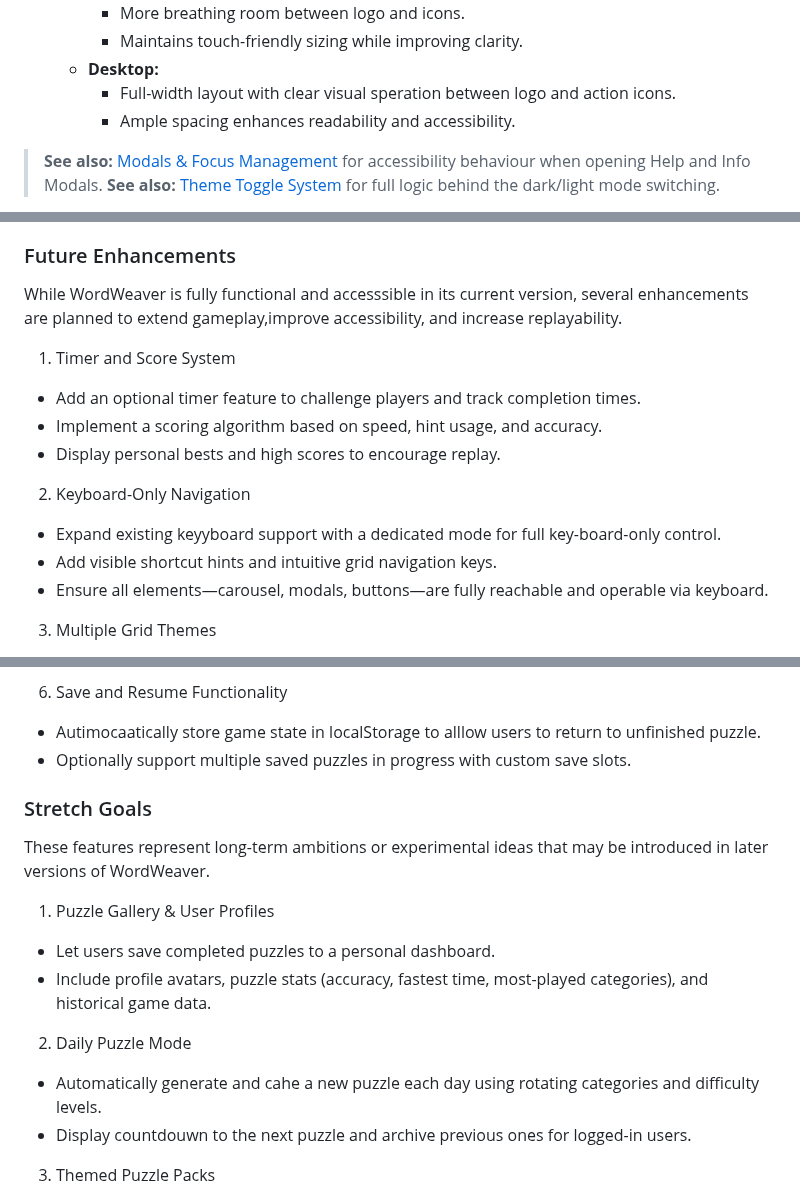
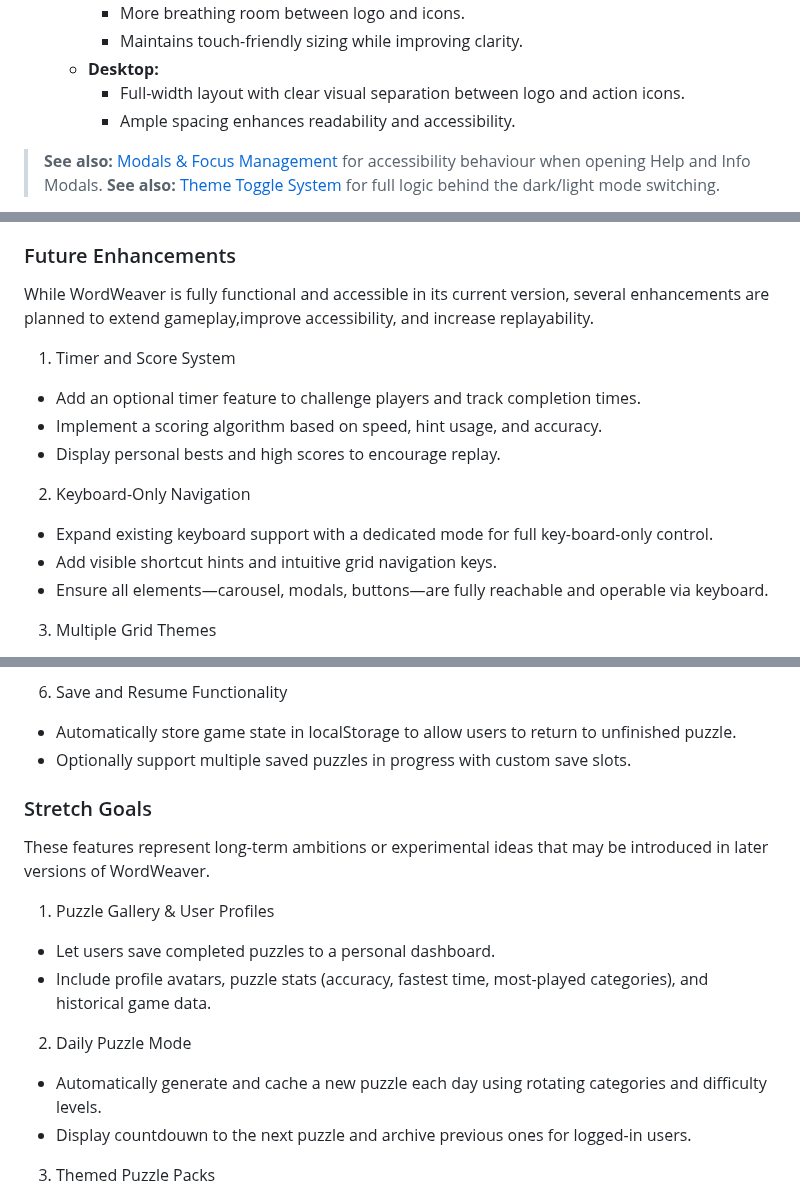
Before and after one commit to creatvie-introvert/wordweaver, a Markdown page: README.md, 3 parts joined by grey strips. GitHub-like rendering.

Commit message:
docs: fix README typos

```diff
--- a/README.md
+++ b/README.md
@@ -257,7 +257,7 @@ The header provides persistent navigation, branding, and quick access to key fun
     - More breathing room between logo and icons.
     - Maintains touch-friendly sizing while improving clarity.
   - **Desktop:**
-    - Full-width layout with clear visual speration between logo and action icons.
+    - Full-width layout with clear visual separation between logo and action icons.
     - Ample spacing enhances readability and accessibility.
 
 > **See also:** [Modals & Focus Management](#modals--focus-management) for accessibility behaviour when opening Help and Info Modals.
@@ -612,7 +612,7 @@ The theme toggle system allows users to seamlessly switch between light and dark
 <!-- TODO: add a light and dark mode comparisson screenshot -->
 
 ### Future Enhancements
-While WordWeaver is fully functional and accesssible in its current version, several  enhancements are planned to extend gameplay,improve accessibility, and increase replayability.
+While WordWeaver is fully functional and accessible in its current version, several  enhancements are planned to extend gameplay,improve accessibility, and increase replayability.
 
 1. Timer and Score System
   - Add an optional timer feature to challenge players and track completion times.
@@ -620,7 +620,7 @@ While WordWeaver is fully functional and accesssible in its current version, sev
   - Display personal bests and high scores to encourage replay.
 
 2. Keyboard-Only Navigation
-  - Expand existing keyyboard support with a dedicated mode for full key-board-only control.
+  - Expand existing keyboard support with a dedicated mode for full key-board-only control.
   - Add visible shortcut hints and intuitive grid navigation keys.
   - Ensure all elements&mdash;carousel, modals, buttons&mdash;are fully reachable and operable via keyboard.
 
@@ -638,7 +638,7 @@ While WordWeaver is fully functional and accesssible in its current version, sev
   - Include shareable results cards for social media and puzzle sharing.
 
 6. Save and Resume Functionality
-  - Autimocaatically store game state in localStorage to alllow users to return to unfinished puzzle.
+  - Automatically store game state in localStorage to allow users to return to unfinished puzzle.
   - Optionally support multiple saved puzzles in progress with custom save slots.
 
 ### Stretch Goals
@@ -649,7 +649,7 @@ These features represent long-term ambitions or experimental ideas that may be i
   - Include profile avatars, puzzle stats (accuracy, fastest time, most-played categories), and historical game data.
 
 2. Daily Puzzle Mode
-  - Automatically generate and cahe a new puzzle each day using rotating categories and difficulty levels.
+  - Automatically generate and cache a new puzzle each day using rotating categories and difficulty levels.
   - Display countdouwn to the next puzzle and archive previous ones for logged-in users.
 
 3. Themed Puzzle Packs
```
Also changed, not shown: other parts of README.md (+2 -3 lines).
